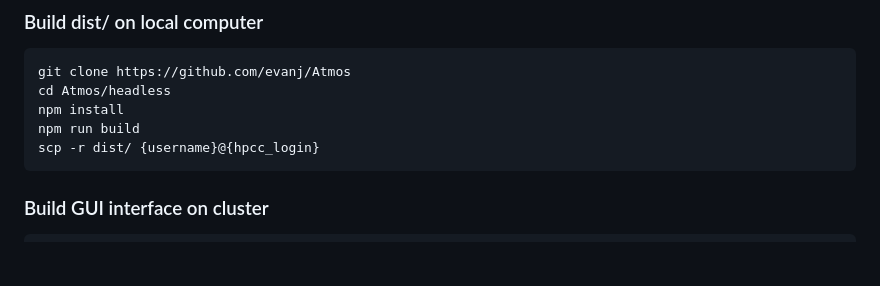
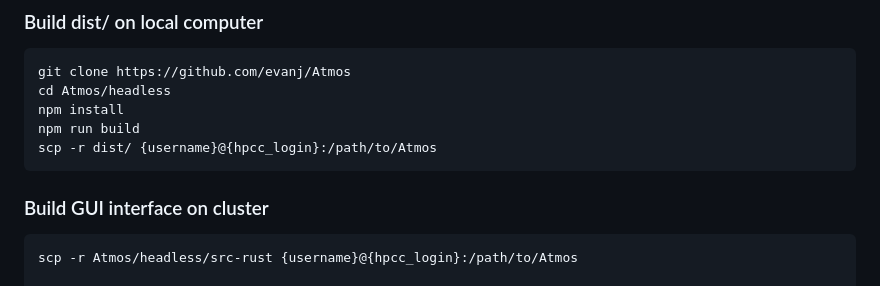
Before and after one commit to evanj11/Atmos, a Markdown page: README.md, the part around the change. Drawn GitHub-style; blank space fills up the shorter version.

````diff
--- a/README.md
+++ b/README.md
@@ -128,12 +128,14 @@ git clone https://github.com/evanj/Atmos
 cd Atmos/headless
 npm install
 npm run build
-scp -r dist/ {username}@{hpcc_login}
+scp -r dist/ {username}@{hpcc_login}:/path/to/Atmos
 ```
 
 ### Build GUI interface on cluster
 
 ```bash
+scp -r Atmos/headless/src-rust {username}@{hpcc_login}:/path/to/Atmos
+
 # on hpcc cluster
 cd /path/to/src-rust/
 # if hpcc has compatible openssl version (try first)
````
